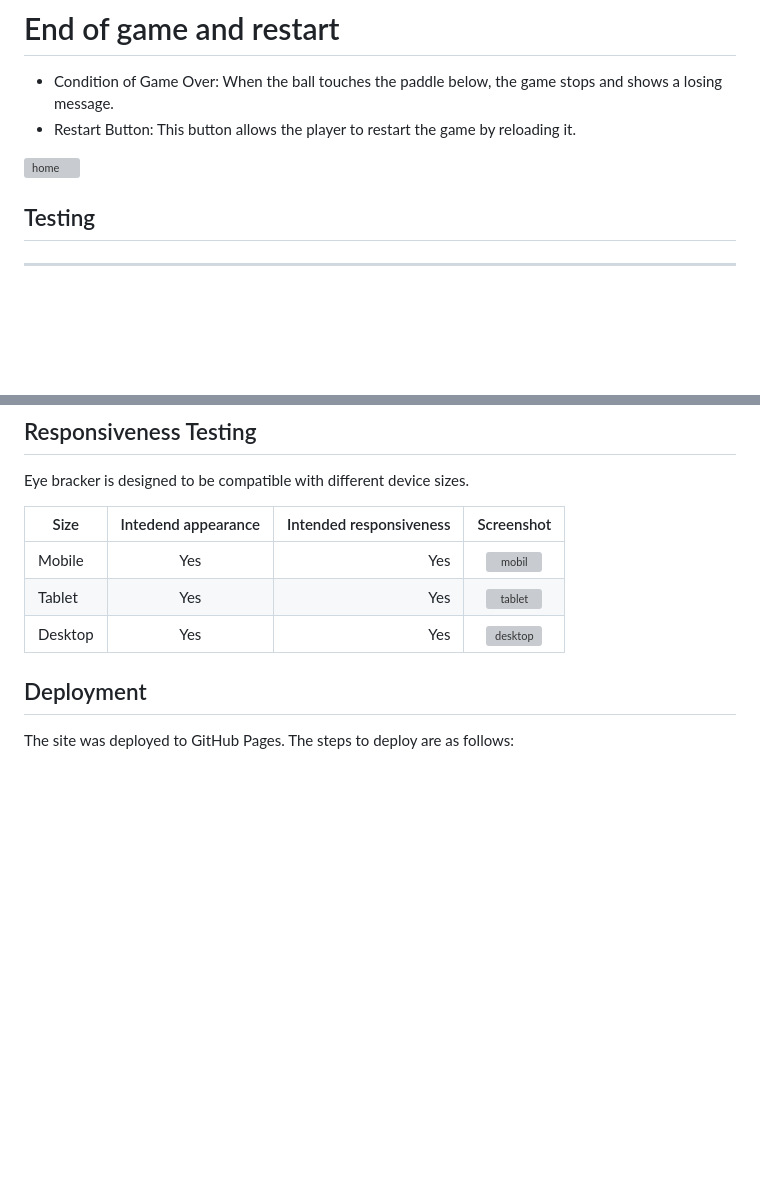
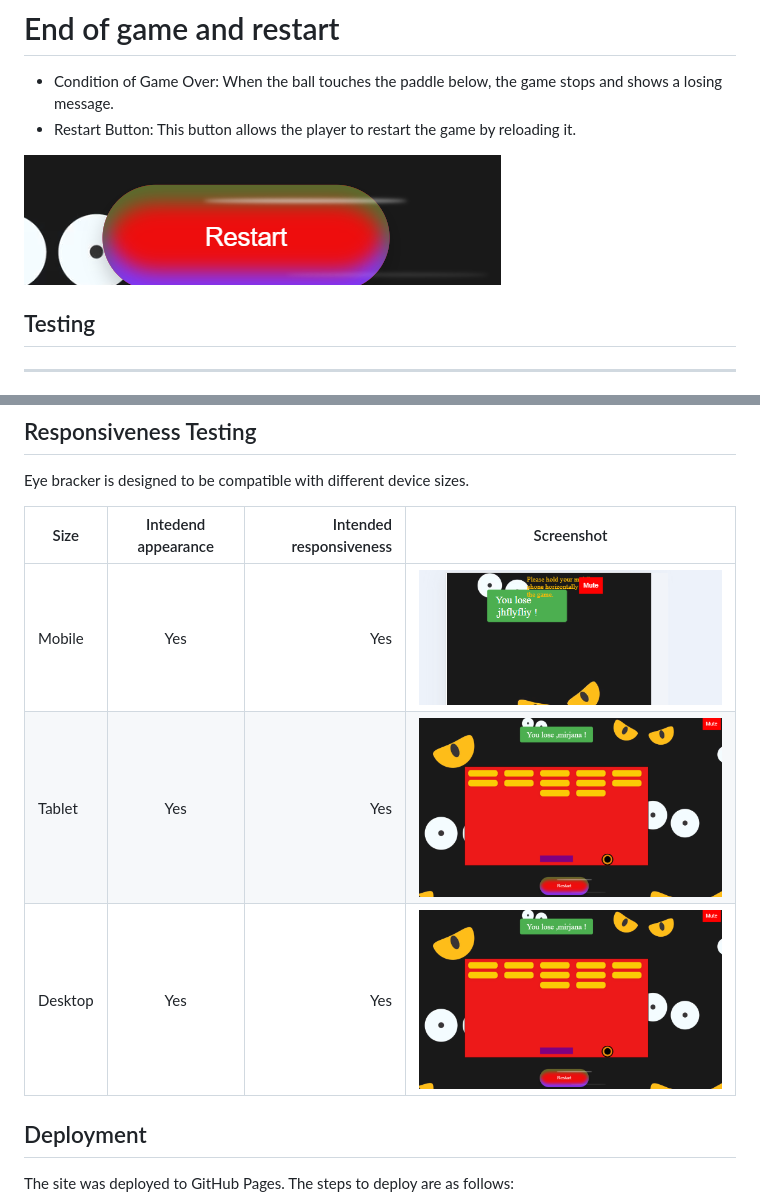
Before and after one commit to mirjanacale/eye-breaker, a Markdown page: README.md, 2 parts joined by grey strips. Rendered like a GitHub page; pictures changed too: readme-img/Screenshot26.png (added), readme-img/Screenshot28.png (added); blank space fills up the shorter version; grey boxes are pictures that could not be loaded.

Commit message:
Add screenshots for restart button

```diff
--- a/README.md
+++ b/README.md
@@ -184,7 +184,7 @@ When every block is broken, the game pauses and shows a winning message.
 * Restart Button:
  This button allows the player to restart the game by reloading it.
 
- ![home](readme-img/img10.png)
+ ![home](readme-img/Screenshot28.png)
 
 
 
@@ -245,9 +245,9 @@ Eye bracker is designed to be compatible with different device sizes.
 
 | Size     | Intedend appearance | Intended responsiveness | Screenshot |
 | -------- | :-----------------: | -----------------------:| :--------: |
-| Mobile   |      Yes            |              Yes        | ![mobil](readme-img/imgmobil.png)      |
-| Tablet   |      Yes            |              Yes        | ![tablet](readme-img/imgtablet.png)      |
-| Desktop  |      Yes            |              Yes        | ![desktop](readme-img/imgdesktop.png)      |
+| Mobile   |      Yes            |              Yes        | ![mobil](readme-img/Screenshot26.png)      |
+| Tablet   |      Yes            |              Yes        | ![tablet](readme-img/Screenshot2.png)      |
+| Desktop  |      Yes            |              Yes        | ![desktop](readme-img/Screenshot2.png)      |
 
 
 
```
Also changed, not shown: readme-img/Screenshot 2024-06-07 181700.png (added).
